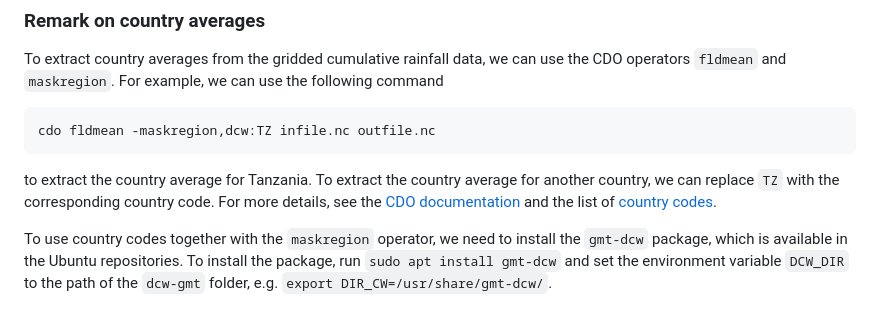
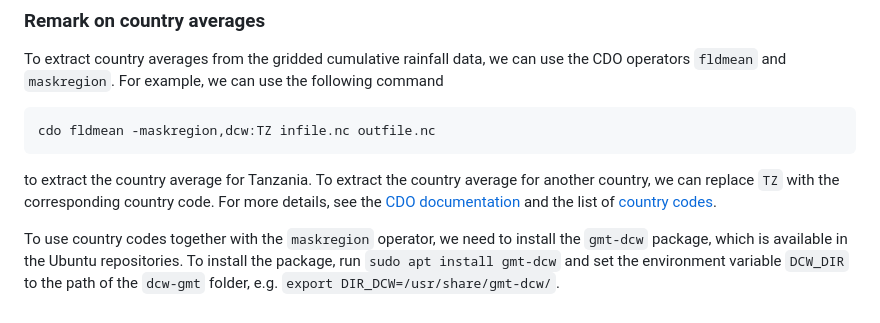
Before and after one commit to andr-groth/VAE-SSP, a Markdown page: examples/VAEp_explore.md, the part around the change. Drawn GitHub-style.

Commit message:
examples updated

````diff
--- a/examples/VAEp_explore.md
+++ b/examples/VAEp_explore.md
@@ -2208,4 +2208,4 @@ cdo fldmean -maskregion,dcw:TZ infile.nc outfile.nc
 ```
 to extract the country average for Tanzania. To extract the country average for another country, we can replace `TZ` with the corresponding country code. For more details, see the [CDO documentation](https://code.mpimet.mpg.de/projects/cdo/embedded/cdo.pdf) and the list of [country codes](https://en.wikipedia.org/wiki/ISO_3166-1_alpha-2).
 
-To use country codes together with the `maskregion` operator, we need to install the `gmt-dcw` package, which is available in the Ubuntu repositories. To install the package, run `sudo apt install gmt-dcw` and set the environment variable `DCW_DIR` to the path of the `dcw-gmt` folder, e.g. `export DIR_CW=/usr/share/gmt-dcw/`.
+To use country codes together with the `maskregion` operator, we need to install the `gmt-dcw` package, which is available in the Ubuntu repositories. To install the package, run `sudo apt install gmt-dcw` and set the environment variable `DCW_DIR` to the path of the `dcw-gmt` folder, e.g. `export DIR_DCW=/usr/share/gmt-dcw/`.
````
